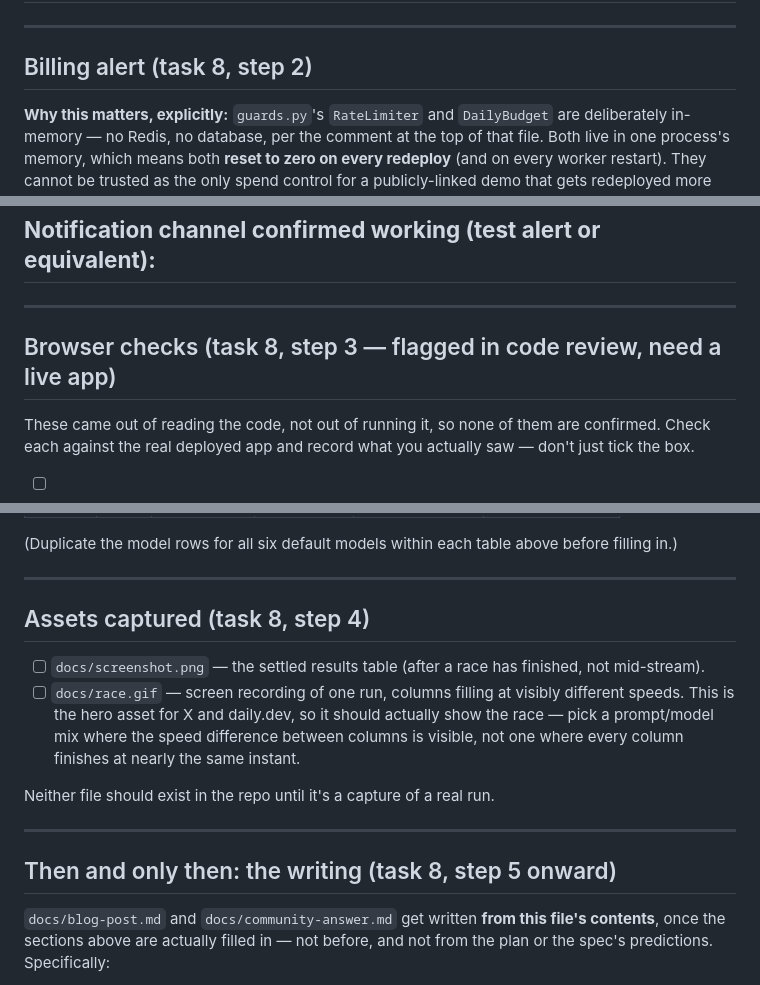
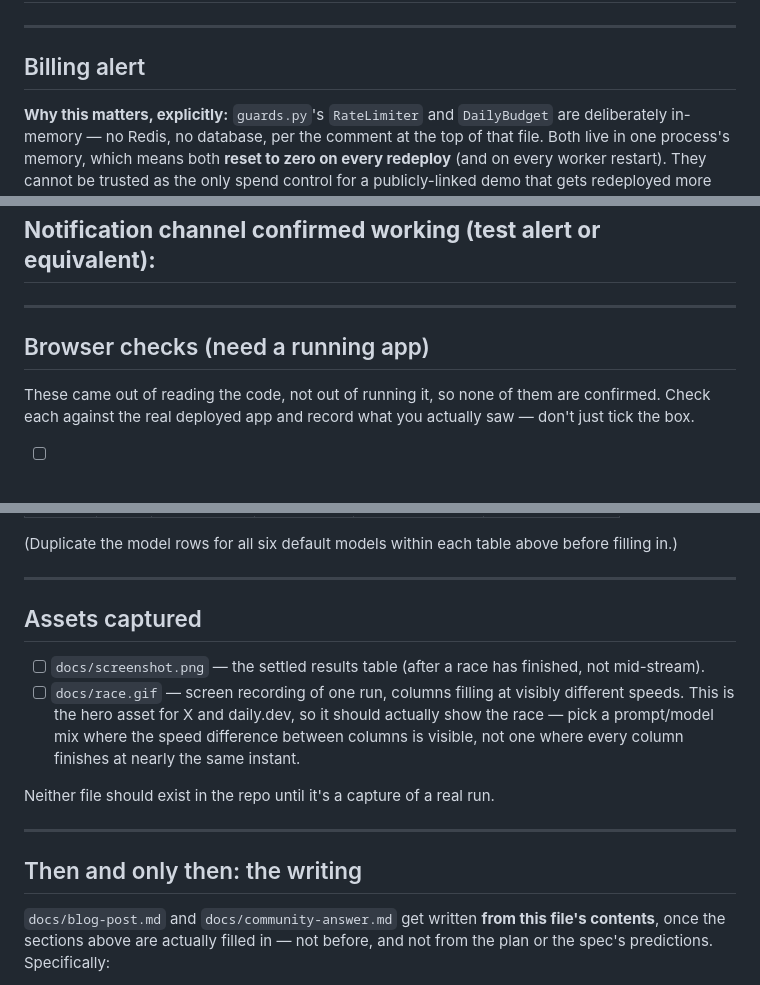
Before and after one commit to oceanforge/inference-shootout, a Markdown page: NOTES.md, 3 parts joined by grey strips. GitHub-like rendering.

```diff
--- a/NOTES.md
+++ b/NOTES.md
@@ -124,7 +124,7 @@ first deploy, etc.):**
 
 ---
 
-## Billing alert (task 8, step 2)
+## Billing alert
 
 **Why this matters, explicitly:** `guards.py`'s `RateLimiter` and
 `DailyBudget` are deliberately in-memory — no Redis, no database, per the
@@ -150,7 +150,7 @@ under Browser checks below) can run up cost quietly.
 
 ---
 
-## Browser checks (task 8, step 3 — flagged in code review, need a live app)
+## Browser checks (need a running app)
 
 These came out of reading the code, not out of running it, so none of them
 are confirmed. Check each against the real deployed app and record what
@@ -253,7 +253,7 @@ above before filling in.)
 
 ---
 
-## Assets captured (task 8, step 4)
+## Assets captured
 
 - [ ] `docs/screenshot.png` — the settled results table (after a race has
   finished, not mid-stream).
@@ -267,7 +267,7 @@ Neither file should exist in the repo until it's a capture of a real run.
 
 ---
 
-## Then and only then: the writing (task 8, step 5 onward)
+## Then and only then: the writing
 
 `docs/blog-post.md` and `docs/community-answer.md` get written **from
 this file's contents**, once the sections above are actually filled in —
```
Also changed, not shown: other parts of NOTES.md (+17 -17 lines).
